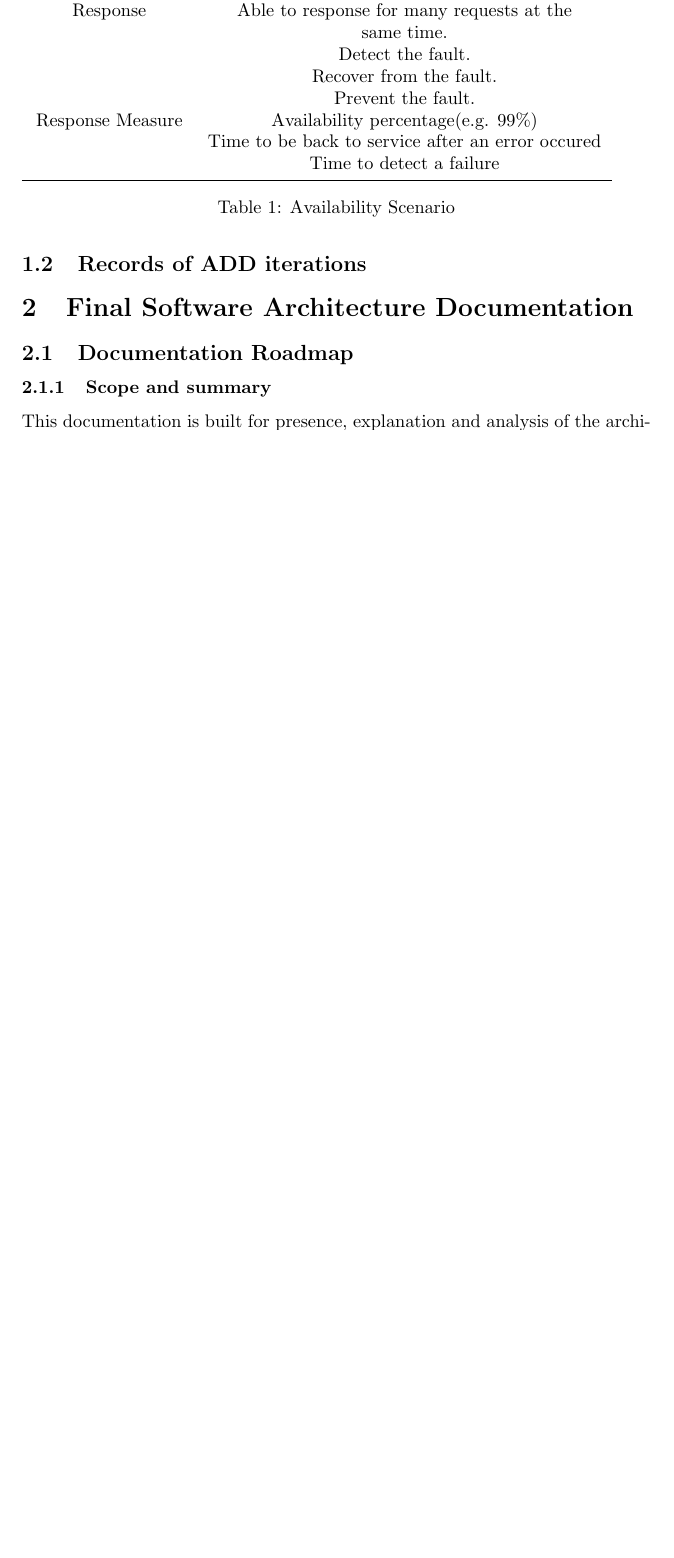
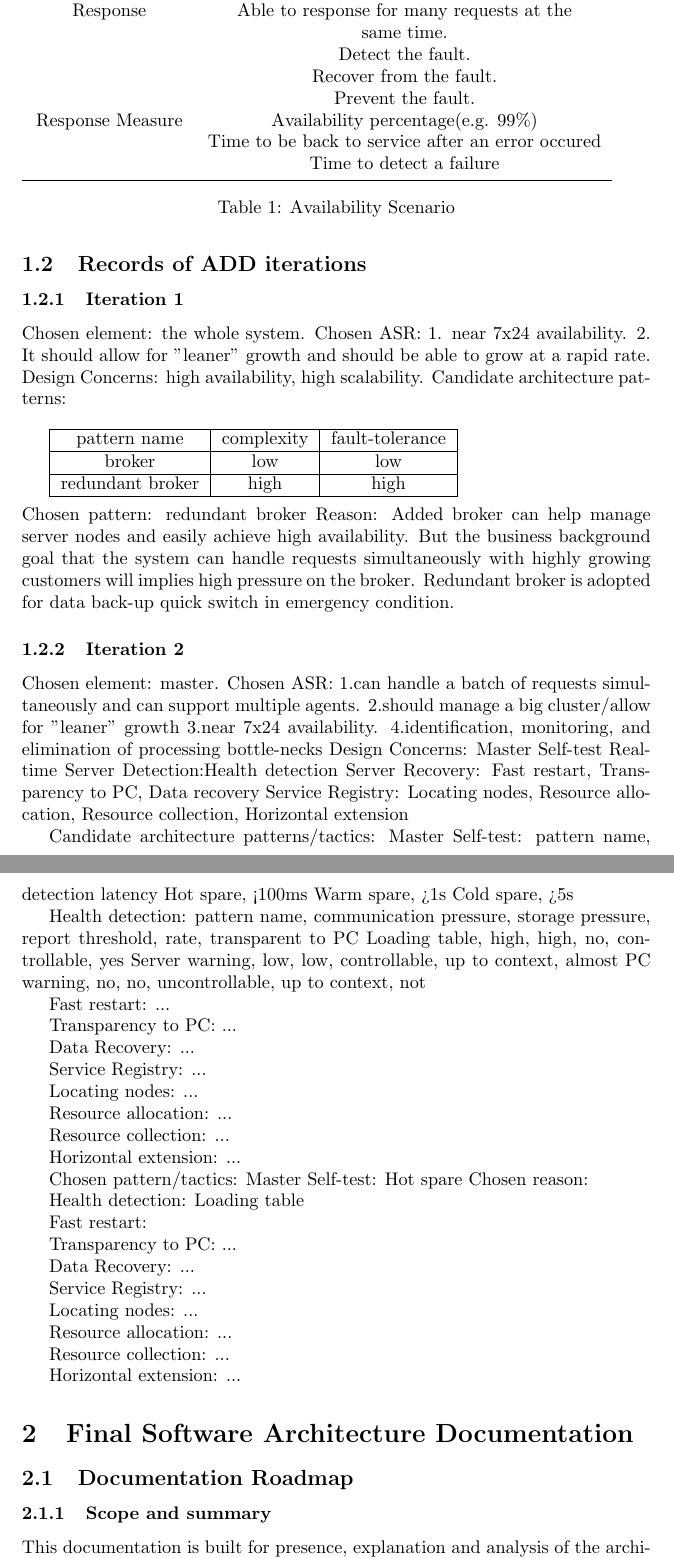
Before and after one commit to Nosolution/Arch_Design, a LaTeX document (report.tex): part of page 3 of 7 before the commit and two parts of pages 3 and 4 of 9 after it, the two joined at a grey line, cut so that both start at the same text, the shorter picture padded with empty space. Compiled offline with pdfLaTeX.

```diff
--- a/report.tex
+++ b/report.tex
@@ -71,6 +71,108 @@
 
 
 	\subsection{Records of ADD iterations}
+		\subsubsection{Iteration 1}
+		Chosen element: the whole system.
+		Chosen ASR:
+		1. near 7x24 availability.
+		2. It should allow for "leaner" growth and should be able to grow at a rapid rate.
+		Design Concerns: high  availability, high scalability.
+		Candidate architecture patterns:\\
+
+		\begin{tabular}{|c|c|c|}
+			\hline
+			pattern name & complexity& fault-tolerance\\
+			\hline
+			broker& low& low\\
+			\hline
+			redundant broker& high& high\\
+			\hline
+		\end{tabular}
+		\\\\
+		Chosen pattern: redundant broker
+		Reason: Added broker can help manage server nodes and easily achieve high availability. But the business background goal that the system can handle requests simultaneously with highly growing customers will implies high pressure on the broker. Redundant broker is adopted for data back-up quick switch in emergency condition.
+
+		\subsubsection{Iteration 2}
+		Chosen element: master.
+		Chosen ASR:
+		1.can handle a batch of requests simultaneously and can support multiple agents.
+		2.should manage a big cluster/allow for "leaner" growth
+		3.near 7x24 availability.
+		4.identification, monitoring, and elimination of processing bottle-necks
+		Design Concerns:
+		Master Self-test
+		Real-time Server Detection:Health detection
+		Server Recovery: Fast restart, Transparency to PC, Data recovery
+		Service Registry: Locating nodes, Resource allocation, Resource collection, Horizontal extension
+
+		Candidate architecture patterns/tactics:
+		Master Self-test:
+			pattern name, detection latency
+			Hot spare, <100ms
+			Warm spare, >1s
+			Cold spare, >5s
+
+		Health detection:
+			pattern name, communication pressure, storage pressure, report threshold, rate, transparent to PC
+			Loading table, high, high, no, controllable, yes
+			Server warning, low, low, controllable, up to context, almost
+			PC warning, no, no, uncontrollable, up to context, not
+
+		Fast restart:
+			...
+
+		Transparency to PC:
+			...
+
+		Data Recovery:
+			...
+
+		Service Registry:
+			...
+
+		Locating nodes:
+			...
+
+		Resource allocation:
+			...
+
+		Resource collection:
+			...
+
+		Horizontal extension:
+			...
+
+		Chosen pattern/tactics:
+			Master Self-test:
+				Hot spare
+			Chosen reason:
+
+			Health detection:
+				Loading table
+
+			Fast restart:
+
+
+			Transparency to PC:
+				...
+
+			Data Recovery:
+				...
+
+			Service Registry:
+				...
+
+			Locating nodes:
+				...
+
+			Resource allocation:
+				...
+
+			Resource collection:
+				...
+
+			Horizontal extension:
+				...
 
 
 	\section{Final Software Architecture Documentation}
```
Also changed, not shown: 7 other files.
